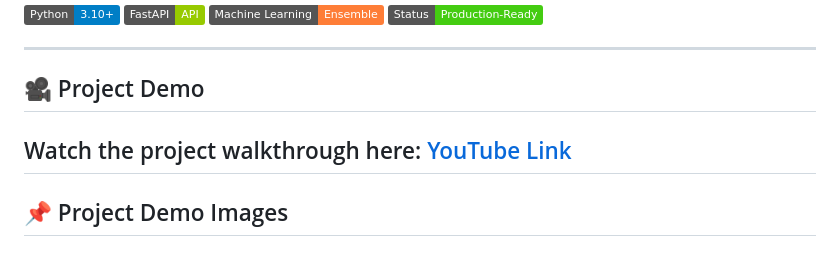
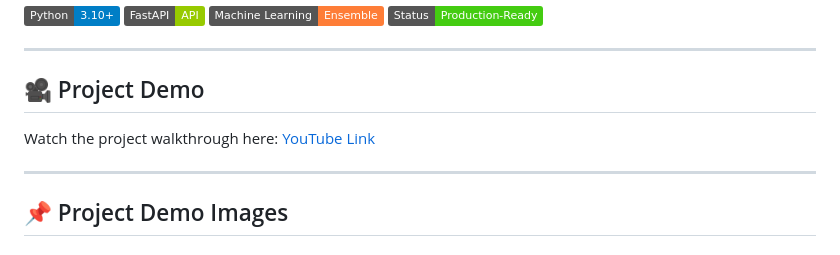
Before and after one commit to Abhishek4852/Infosys-SmartStock-Inventory-Optimization-for-Retail-Store, a Markdown page: README.md, the part around the change. Rendered like a GitHub page; badges without logos.

```diff
--- a/README.md
+++ b/README.md
@@ -8,9 +8,12 @@
 ---
 
 ## 🎥 Project Demo
+ Watch the project walkthrough here: [YouTube Link](https://www.youtube.com/watch?v=dRS5JuUvReA)
 
-Watch the project walkthrough here: [YouTube Link](https://www.youtube.com/watch?v=dRS5JuUvReA)
+
 ---
+
+
 ## 📌 Project Demo Images
 
 ### 🖼️ Landing Page
```
